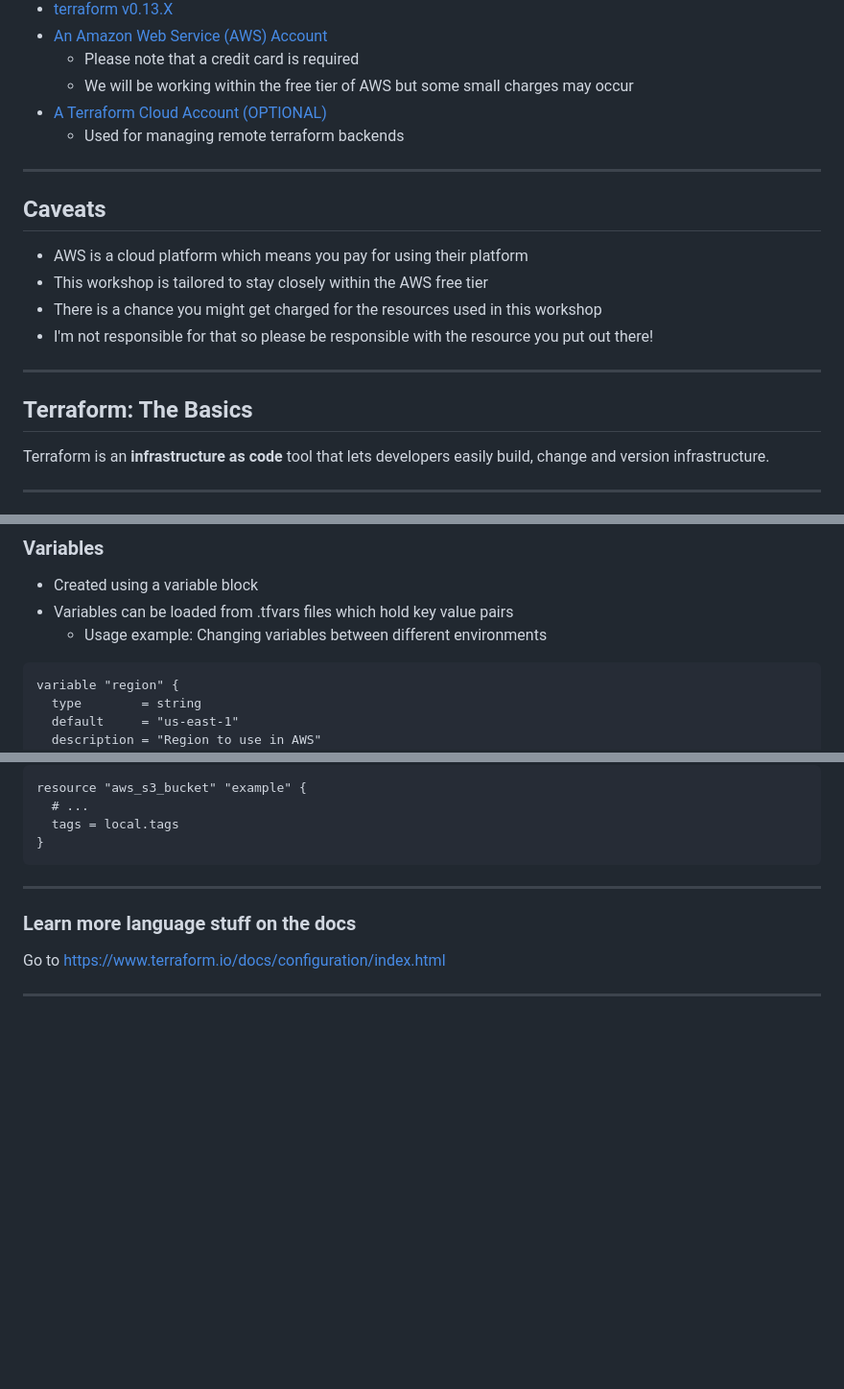
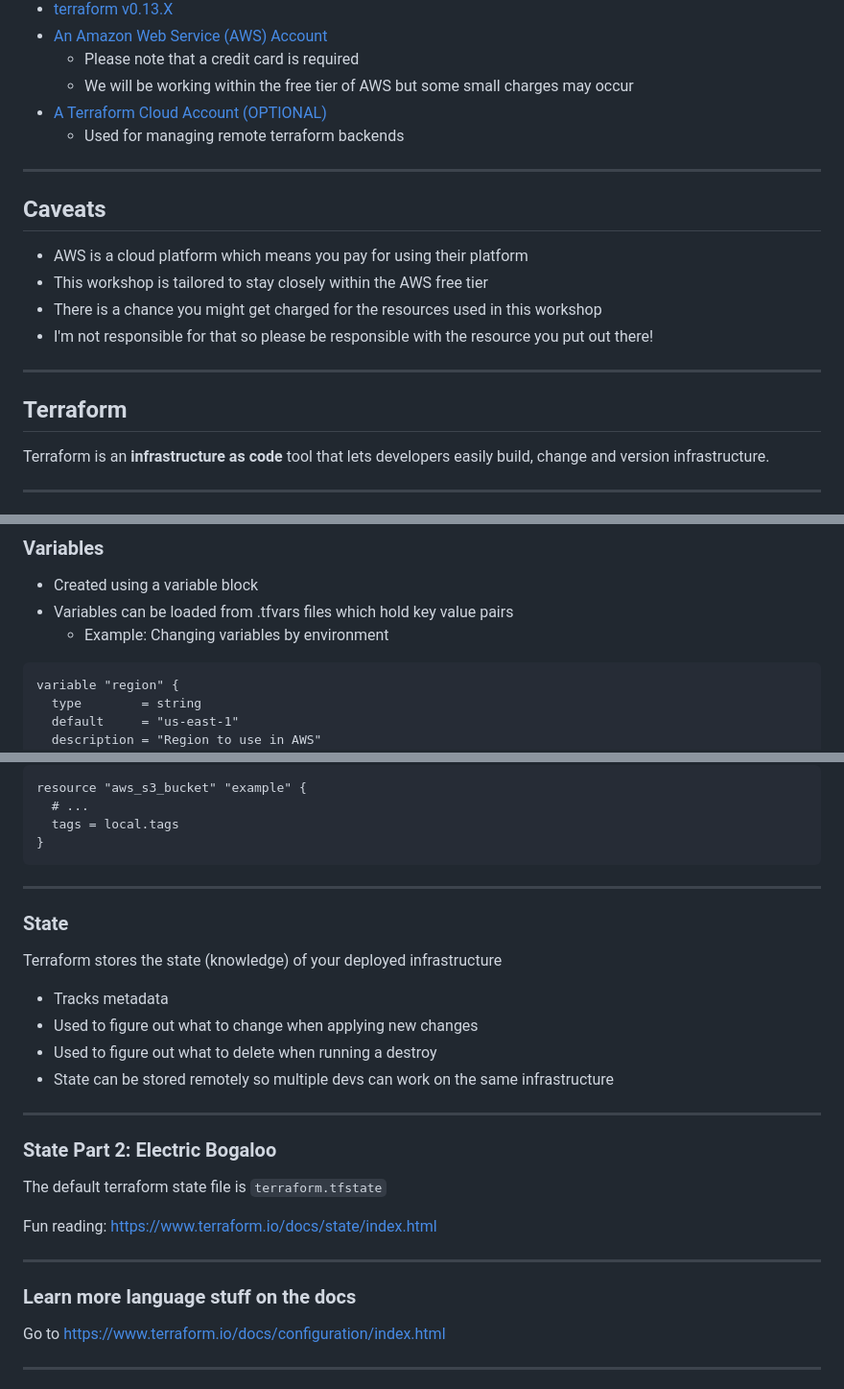
Before and after one commit to jarangutan/terraform-workshop-intro, a Markdown page: presentation.md, 3 parts joined by grey strips. Shown: that part at 96% size. Drawn GitHub-style; blank space fills up the shorter version.

````diff
--- a/presentation.md
+++ b/presentation.md
@@ -32,6 +32,7 @@ This tutorial covers the basics of terraform by walking you through creating a s
     - We will be working within the free tier of AWS but some small charges may occur
 - [A Terraform Cloud Account (OPTIONAL)](https://app.terraform.io/)
     - Used for managing remote terraform backends
+
 ---
 
 ## Caveats
@@ -43,7 +44,7 @@ This tutorial covers the basics of terraform by walking you through creating a s
 
 ---
 
-## Terraform: The Basics
+## Terraform
 
 Terraform is an **infrastructure as code** tool that lets developers easily build, change and version infrastructure.
 
@@ -184,7 +187,7 @@ provider "aws" {
 
 - Created using a variable block
 - Variables can be loaded from .tfvars files which hold key value pairs
-     - Usage example: Changing variables between different environments
+     - Example: Changing variables by environment
 
 ```
 variable "region" {
@@ -227,6 +230,24 @@ resource "aws_s3_bucket" "example" {
   tags = local.tags
 }
 ```
+
+----
+
+### State
+
+Terraform stores the state (knowledge) of your deployed infrastructure
+- Tracks metadata
+- Used to figure out what to change when applying new changes
+- Used to figure out what to delete when running a destroy
+- State can be stored remotely so multiple devs can work on the same infrastructure
+
+----
+
+### State Part 2: Electric Bogaloo
+
+The default terraform state file is `terraform.tfstate`
+
+Fun reading: https://www.terraform.io/docs/state/index.html
 
 ----
 
````
Also changed, not shown: other parts of presentation.md (+37 -6 lines), images/clickthelink.gif (added), 1 other file.
